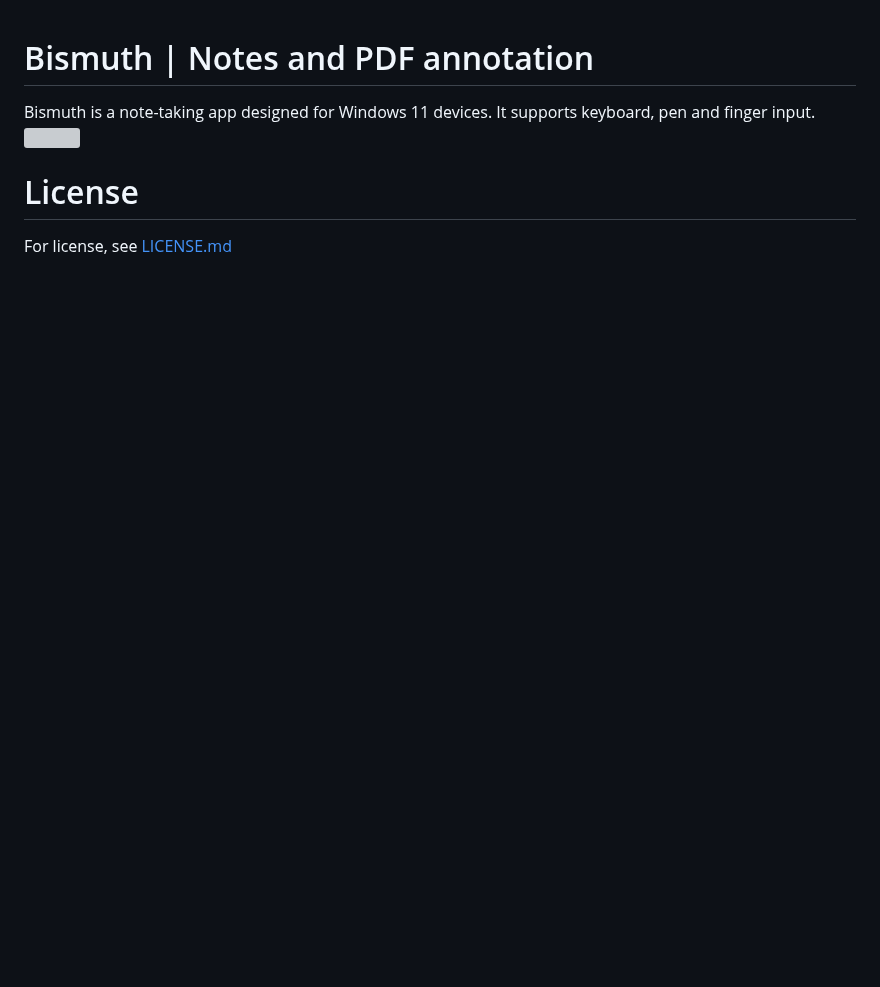
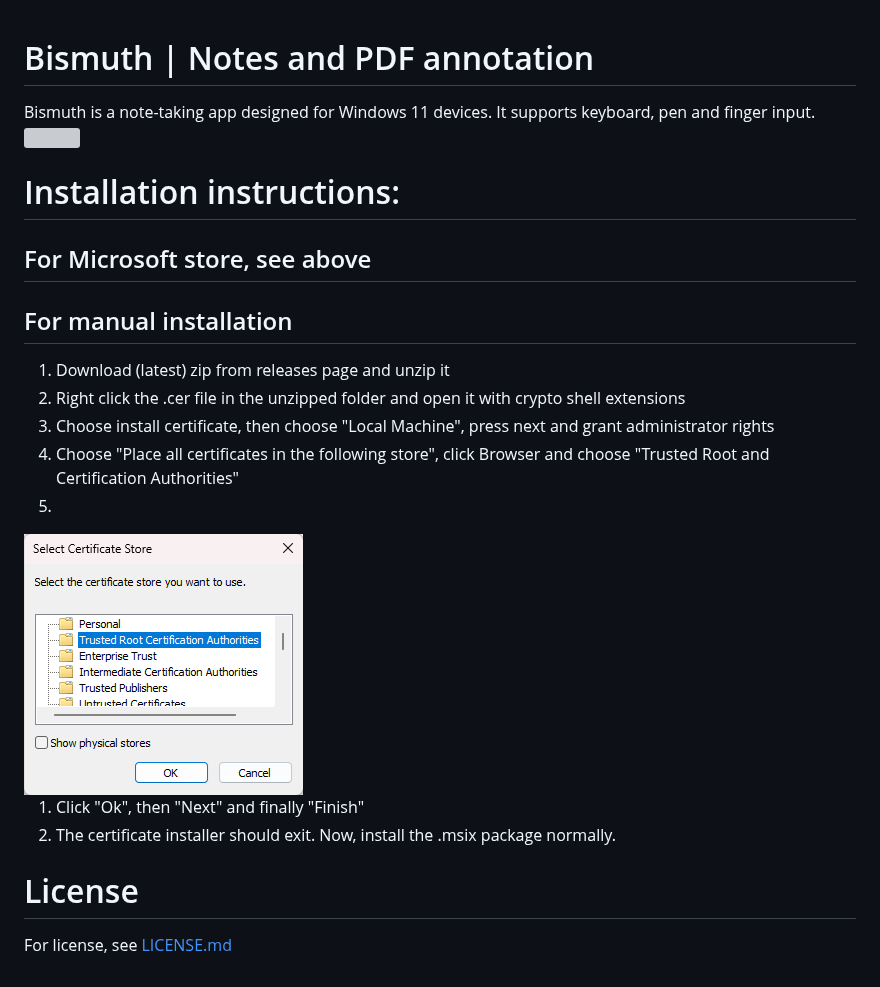
Before and after one commit to vld-b/Bismuth, a Markdown page: README.md, the part around the change. GitHub-like rendering; pictures changed too: Screenshot 2026-09-15 171319.png (added); blank space fills up the shorter version; grey boxes are pictures that could not be loaded.

Commit message:
feat(misc): Add Github installation instructions in README

```diff
--- a/README.md
+++ b/README.md
@@ -4,5 +4,18 @@ Bismuth is a note-taking app designed for Windows 11 devices. It supports keyboa
 	<img src="https://get.microsoft.com/images/en-us%20light.svg" width="200"/>
 </a>
 
+# Installation instructions:
+## For Microsoft store, see above
+## For manual installation
+1. Download (latest) zip from releases page and unzip it
+2. Right click the .cer file in the unzipped folder and open it with crypto shell extensions
+3. Choose install certificate, then choose "Local Machine", press next and grant administrator rights
+4. Choose "Place all certificates in the following store", click Browser and choose "Trusted Root and Certification Authorities"
+5.
+<img src="./Screenshot 2026-09-15 171319.png" />
+
+1. Click "Ok", then "Next" and finally "Finish"
+2. The certificate installer should exit. Now, install the .msix package normally.
+
 # License
 For license, see [LICENSE.md](LICENSE.md)
```
